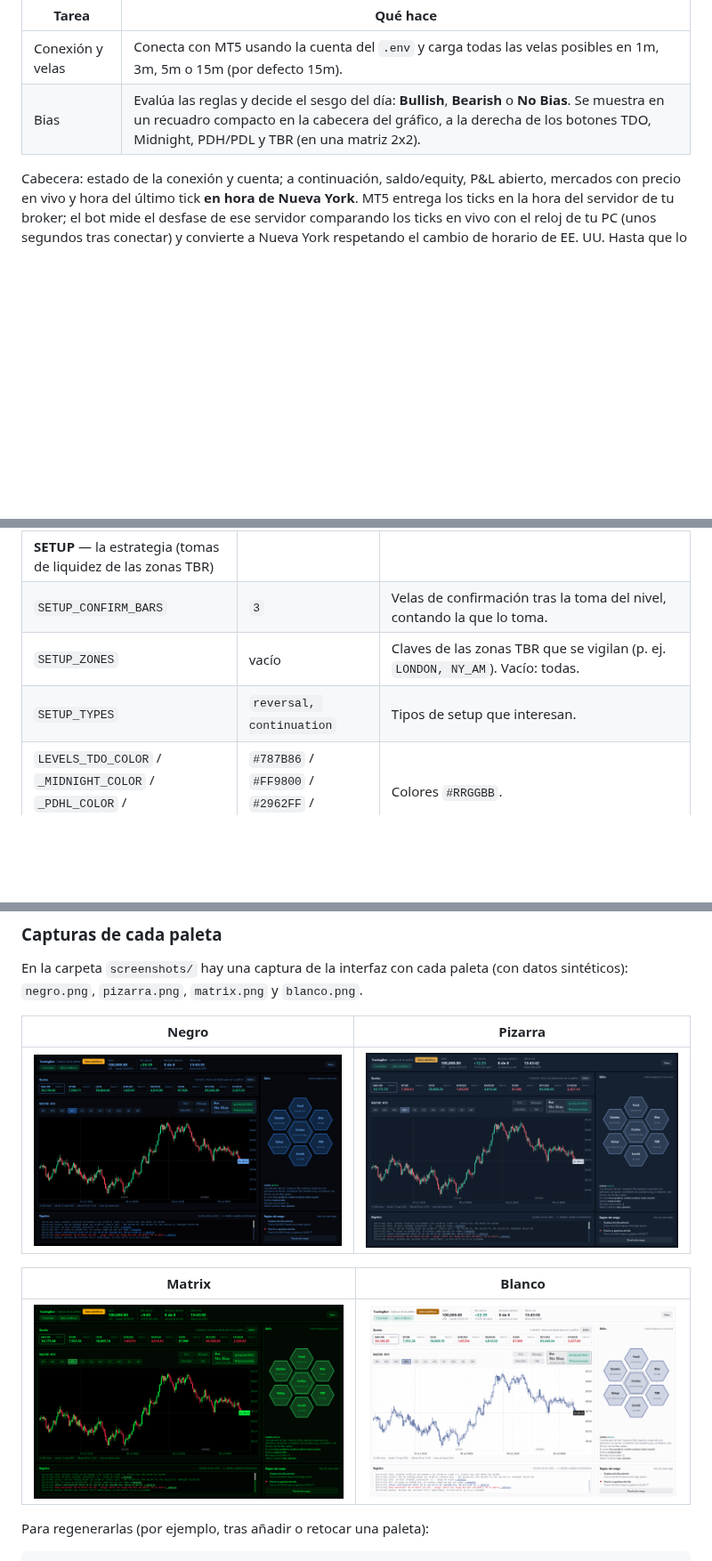
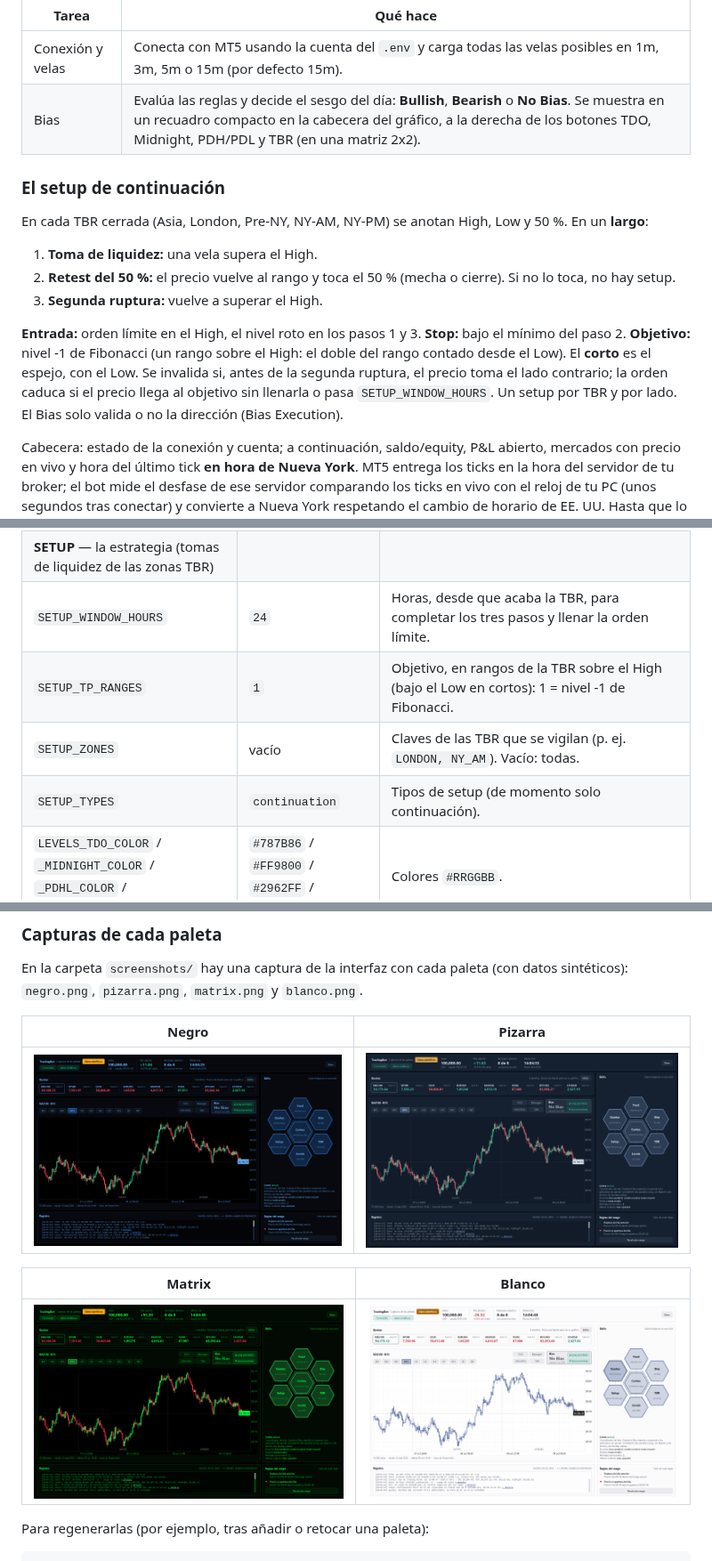
Before and after one commit to lcruzsoria/TradingBot, a Markdown page: README.md, 3 parts joined by grey strips. Shown at 89% size. Drawn GitHub-style; pictures changed too: screenshots/blanco.png, screenshots/matrix.png, screenshots/negro.png; blank space fills up the shorter version.

```diff
--- a/README.md
+++ b/README.md
@@ -10,6 +10,19 @@ tarjetas de mercado, gráfico de velas verde azulado/coral y, a la derecha, el s
 |---|---|
 | Conexión y velas | Conecta con MT5 usando la cuenta del `.env` y carga todas las velas posibles en 1m, 3m, 5m o 15m (por defecto 15m). |
 | Bias | Evalúa las reglas y decide el sesgo del día: **Bullish**, **Bearish** o **No Bias**. Se muestra en un recuadro compacto en la cabecera del gráfico, a la derecha de los botones TDO, Midnight, PDH/PDL y TBR (en una matriz 2x2). |
+
+### El setup de continuación
+
+En cada TBR cerrada (Asia, London, Pre-NY, NY-AM, NY-PM) se anotan High, Low y 50 %. En un **largo**:
+
+1. **Toma de liquidez:** una vela supera el High.
+2. **Retest del 50 %:** el precio vuelve al rango y toca el 50 % (mecha o cierre). Si no lo toca, no hay setup.
+3. **Segunda ruptura:** vuelve a superar el High.
+
+**Entrada:** orden límite en el High, el nivel roto en los pasos 1 y 3. **Stop:** bajo el mínimo del paso 2. **Objetivo:**
+nivel -1 de Fibonacci (un rango sobre el High: el doble del rango contado desde el Low). El **corto** es el espejo, con el Low.
+Se invalida si, antes de la segunda ruptura, el precio toma el lado contrario; la orden caduca si el precio llega al objetivo
+sin llenarla o pasa `SETUP_WINDOW_HOURS`. Un setup por TBR y por lado. El Bias solo valida o no la dirección (Bias Execution).
 
 Cabecera: estado de la conexión y cuenta; a continuación, saldo/equity, P&L abierto, mercados con precio en vivo y hora del último tick
 **en hora de Nueva York**. MT5 entrega los ticks en la hora del servidor de tu broker; el bot mide el desfase de ese
@@ -150,9 +162,10 @@ en bloques comentados, uno por skill o parte del bot. Cada clave empieza por el
 | `LEVELS_DAYS` | `10` | Días de trading hacia atrás que llevan niveles. |
 | `LEVELS_MAX_TF_MINUTES` | `720` | Timeframe máximo (en minutos) con el que se dibujan (hasta H12). |
 | **SETUP** — la estrategia (tomas de liquidez de las zonas TBR) | | |
-| `SETUP_CONFIRM_BARS` | `3` | Velas de confirmación tras la toma del nivel, contando la que lo toma. |
-| `SETUP_ZONES` | vacío | Claves de las zonas TBR que se vigilan (p. ej. `LONDON, NY_AM`). Vacío: todas. |
-| `SETUP_TYPES` | `reversal, continuation` | Tipos de setup que interesan. |
+| `SETUP_WINDOW_HOURS` | `24` | Horas, desde que acaba la TBR, para completar los tres pasos y llenar la orden límite. |
+| `SETUP_TP_RANGES` | `1` | Objetivo, en rangos de la TBR sobre el High (bajo el Low en cortos): 1 = nivel -1 de Fibonacci. |
+| `SETUP_ZONES` | vacío | Claves de las TBR que se vigilan (p. ej. `LONDON, NY_AM`). Vacío: todas. |
+| `SETUP_TYPES` | `continuation` | Tipos de setup (de momento solo continuación). |
 | `LEVELS_TDO_COLOR` / `_MIDNIGHT_COLOR` / `_PDHL_COLOR` / `_SEPARATOR_COLOR` | `#787B86` / `#FF9800` / `#2962FF` / `#787B86` | Colores `#RRGGBB`. |
 | **UI** — interfaz | | |
 | `UI_THEME` | `matrix` | Paleta de arranque: `matrix`, `negro`, `pizarra` o `blanco`. |
```
Also changed, not shown: other parts of README.md (+1 -2 lines), 10 other files.
